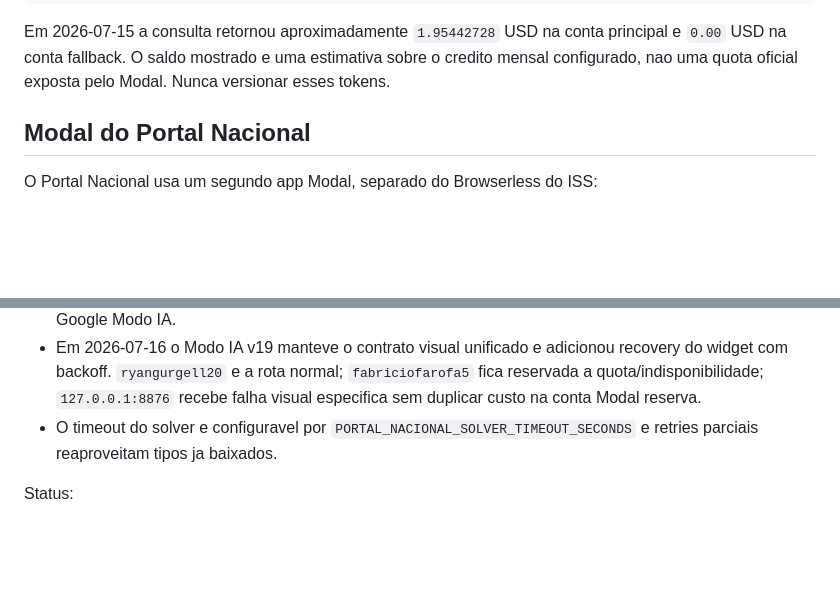
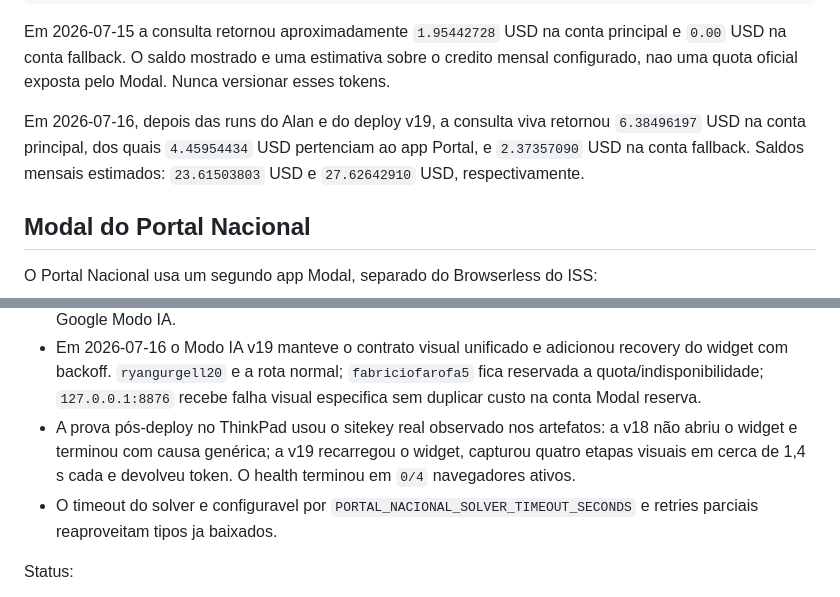
Before and after one commit to prumosistemas/app, a Markdown page: docs/SERVER_CONTEXT.md, 2 parts joined by grey strips. Drawn GitHub-style; blank space fills up the shorter version.

```diff
--- a/docs/SERVER_CONTEXT.md
+++ b/docs/SERVER_CONTEXT.md
@@ -138,6 +138,11 @@ Em 2026-07-15 a consulta retornou aproximadamente `1.95442728` USD na conta
 principal e `0.00` USD na conta fallback. O saldo mostrado e uma estimativa
 sobre o credito mensal configurado, nao uma quota oficial exposta pelo Modal.
 Nunca versionar esses tokens.
+
+Em 2026-07-16, depois das runs do Alan e do deploy v19, a consulta viva retornou
+`6.38496197` USD na conta principal, dos quais `4.45954434` USD pertenciam ao
+app Portal, e `2.37357090` USD na conta fallback. Saldos mensais estimados:
+`23.61503803` USD e `27.62642910` USD, respectivamente.
 
 ## Modal do Portal Nacional
 
@@ -447,6 +452,7 @@ Teste confirmado em 2026-07-06:
 - `somente-index` de recebidas em 01/07/2026 a 06/07/2026 capturou `26/26` notas em 2 paginas.
 - O resolvedor anterior limitava downloads sob rate limit. Ele foi removido; o unico caminho ativo agora e Google Modo IA.
 - Em 2026-07-16 o Modo IA v19 manteve o contrato visual unificado e adicionou recovery do widget com backoff. `ryangurgell20` e a rota normal; `fabriciofarofa5` fica reservada a quota/indisponibilidade; `127.0.0.1:8876` recebe falha visual especifica sem duplicar custo na conta Modal reserva.
+- A prova pós-deploy no ThinkPad usou o sitekey real observado nos artefatos: a v18 não abriu o widget e terminou com causa genérica; a v19 recarregou o widget, capturou quatro etapas visuais em cerca de 1,4 s cada e devolveu token. O health terminou em `0/4` navegadores ativos.
 - O timeout do solver e configuravel por `PORTAL_NACIONAL_SOLVER_TIMEOUT_SECONDS` e retries parciais reaproveitam tipos ja baixados.
 
 Status:
```
Also changed, not shown: docs/PROJECT_CONTEXT.md (+3 -1 lines), docs/portal_nacional_operacao.md (+1 -0 lines).
